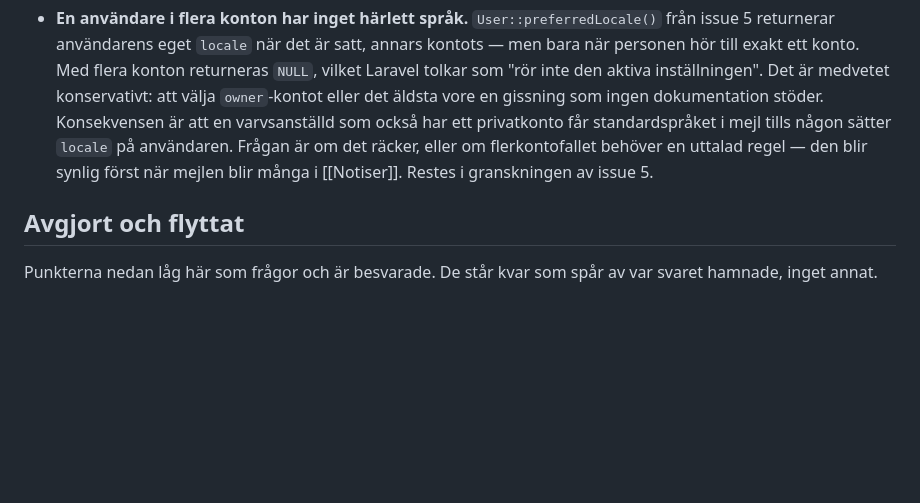
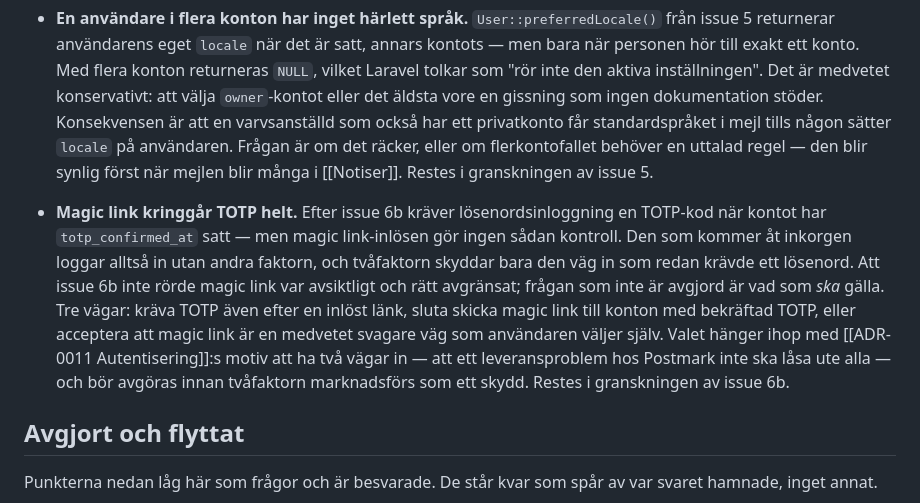
Before and after one commit to Manjo-Consulting-AB/mimers, a Markdown page: docs/Tankar.md, the part around the change. Drawn GitHub-style; blank space fills up the shorter version.

Commit message:
Issue 6b: magic link kringgår TOTP, noterat i Tankar
Efter 6b kräver lösenordsinloggning en TOTP-kod när kontot har
bekräftad tvåfaktor. Magic link-inlösen gör ingen sådan kontroll, så
den som kommer åt inkorgen loggar in utan andra faktorn.

Avgränsningen var avsiktlig i 6b. Frågan om vad som ska gälla är inte
avgjord, och hänger ihop med ADR-0011:s motiv att ha två vägar in.

Co-Authored-By: Claude Opus 5 <noreply@anthropic.com>
Claude-Session: https://claude.ai/code/session_01UxFgciHciZzRxx5a3v6a7V

```diff
--- a/docs/Tankar.md
+++ b/docs/Tankar.md
@@ -12,6 +12,8 @@ Frågor **utan svar**. Så fort en punkt här är besvarad flyttar den till rät
 
 - **En användare i flera konton har inget härlett språk.** `User::preferredLocale()` från issue 5 returnerar användarens eget `locale` när det är satt, annars kontots — men bara när personen hör till exakt ett konto. Med flera konton returneras `NULL`, vilket Laravel tolkar som "rör inte den aktiva inställningen". Det är medvetet konservativt: att välja `owner`-kontot eller det äldsta vore en gissning som ingen dokumentation stöder. Konsekvensen är att en varvsanställd som också har ett privatkonto får standardspråket i mejl tills någon sätter `locale` på användaren. Frågan är om det räcker, eller om flerkontofallet behöver en uttalad regel — den blir synlig först när mejlen blir många i [[Notiser]]. Restes i granskningen av issue 5.
 
+- **Magic link kringgår TOTP helt.** Efter issue 6b kräver lösenordsinloggning en TOTP-kod när kontot har `totp_confirmed_at` satt — men magic link-inlösen gör ingen sådan kontroll. Den som kommer åt inkorgen loggar alltså in utan andra faktorn, och tvåfaktorn skyddar bara den väg in som redan krävde ett lösenord. Att issue 6b inte rörde magic link var avsiktligt och rätt avgränsat; frågan som inte är avgjord är vad som *ska* gälla. Tre vägar: kräva TOTP även efter en inlöst länk, sluta skicka magic link till konton med bekräftad TOTP, eller acceptera att magic link är en medvetet svagare väg som användaren väljer själv. Valet hänger ihop med [[ADR-0011 Autentisering]]:s motiv att ha två vägar in — att ett leveransproblem hos Postmark inte ska låsa ute alla — och bör avgöras innan tvåfaktorn marknadsförs som ett skydd. Restes i granskningen av issue 6b.
+
 ## Avgjort och flyttat
 
 Punkterna nedan låg här som frågor och är besvarade. De står kvar som spår av var svaret hamnade, inget annat.
```
